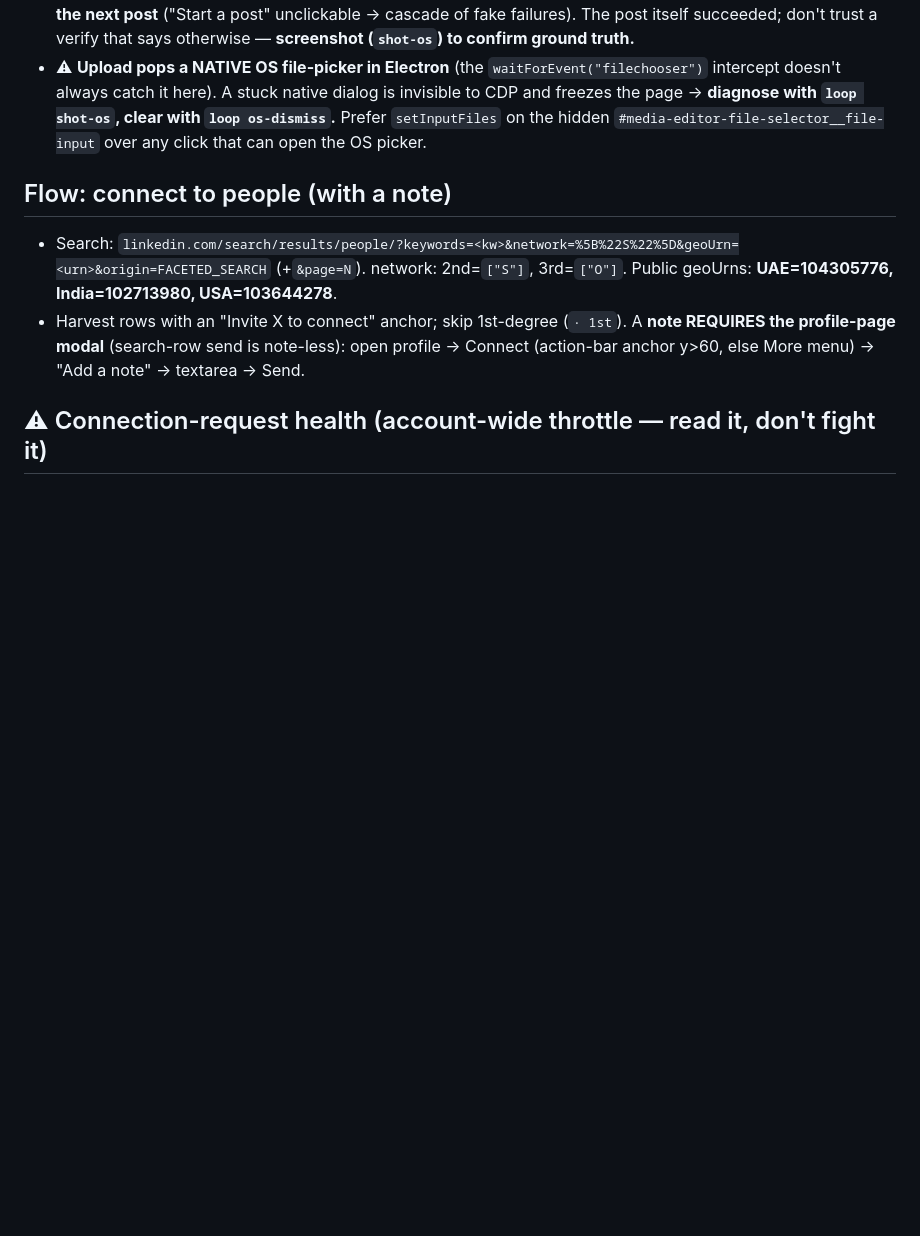
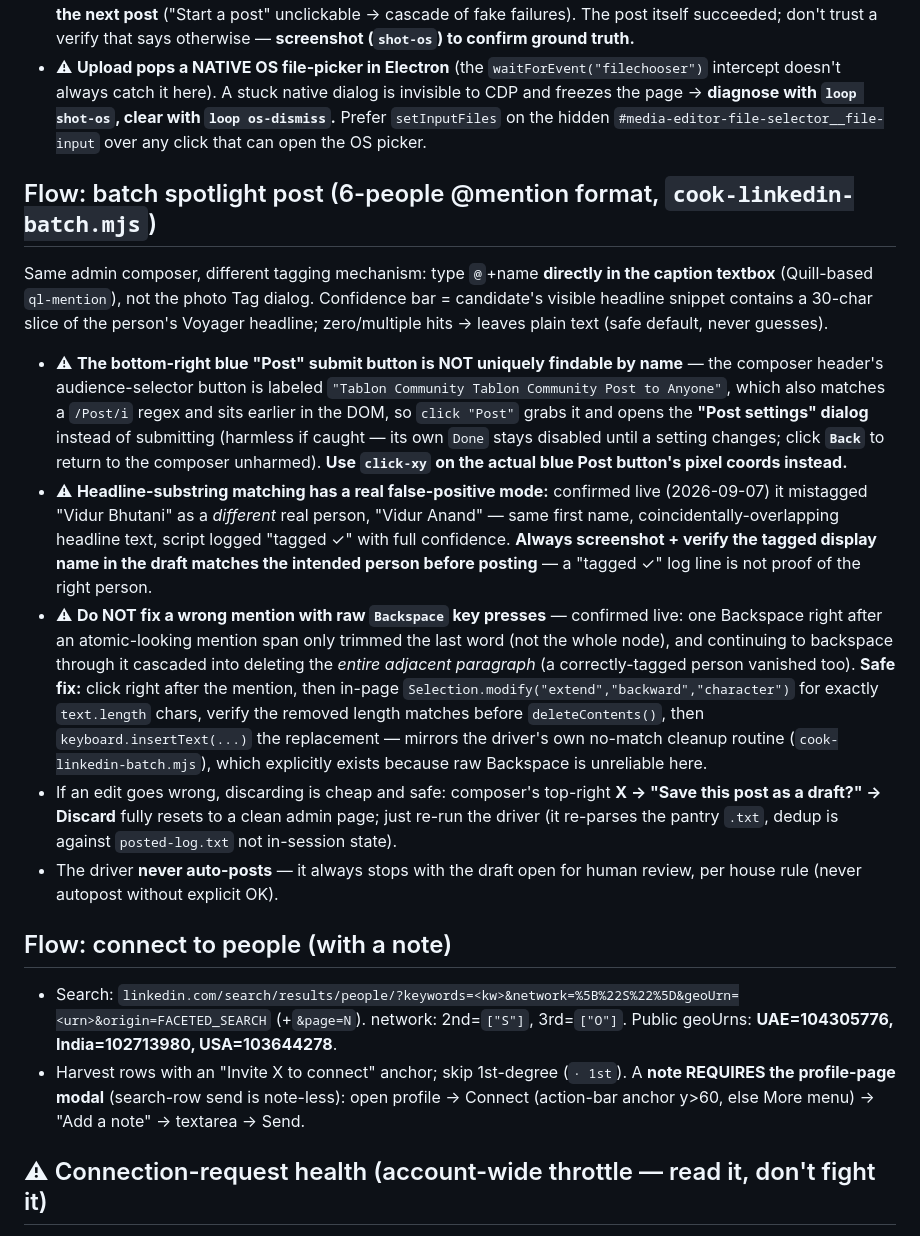
Before and after one commit to mytablon-app/loop-browser, a Markdown page: site-memories/linkedin.md, the part around the change. Drawn GitHub-style; blank space fills up the shorter version.

Commit message:
linkedin cuisine pack: batch spotlight quirks (Post-button name collision, mention headline-match false positive, safe Selection-based mention fix)
Found live 2026-09-07 finishing today's 10-batch spotlight run: the composer's
audience-selector button also matches /Post/i and grabs the click meant for the
submit button; and the @mention headline-substring matcher mistagged one person
as a different real profile with a coincidentally-overlapping headline. Raw
Backspace to fix a bad mention cascaded into deleting an adjacent correct one —
documented the safe Selection.modify-based fix instead.

```diff
--- a/site-memories/linkedin.md
+++ b/site-memories/linkedin.md
@@ -20,6 +20,14 @@ Company admin posts URL: `linkedin.com/company/<companyId>/admin/page-posts/publ
 - ⚠ **After every post LinkedIn shows a "Post successful / Try Premium Page" upsell MODAL** (a persistent `role="dialog"`). Two consequences, both bit hard once: (a) **verify must key on the "Post successful" text, never on a dialog vanishing** — the old "wait for `[role=dialog]` hidden" false-negatived every successful post as "failed"; (b) the modal **must be dismissed — click "No thanks"** (or the close X) — or it stays up and **blocks the next post** ("Start a post" unclickable → cascade of fake failures). The post itself succeeded; don't trust a verify that says otherwise — **screenshot (`shot-os`) to confirm ground truth.**
 - ⚠ **Upload pops a NATIVE OS file-picker in Electron** (the `waitForEvent("filechooser")` intercept doesn't always catch it here). A stuck native dialog is invisible to CDP and freezes the page → **diagnose with `loop shot-os`, clear with `loop os-dismiss`.** Prefer `setInputFiles` on the hidden `#media-editor-file-selector__file-input` over any click that can open the OS picker.
 
+## Flow: batch spotlight post (6-people @mention format, `cook-linkedin-batch.mjs`)
+Same admin composer, different tagging mechanism: type `@`+name **directly in the caption textbox** (Quill-based `ql-mention`), not the photo Tag dialog. Confidence bar = candidate's visible headline snippet contains a 30-char slice of the person's Voyager headline; zero/multiple hits → leaves plain text (safe default, never guesses).
+- ⚠ **The bottom-right blue "Post" submit button is NOT uniquely findable by name** — the composer header's audience-selector button is labeled `"Tablon Community Tablon Community Post to Anyone"`, which also matches a `/Post/i` regex and sits earlier in the DOM, so `click "Post"` grabs it and opens the **"Post settings" dialog** instead of submitting (harmless if caught — its own `Done` stays disabled until a setting changes; click **`Back`** to return to the composer unharmed). **Use `click-xy` on the actual blue Post button's pixel coords instead.**
+- ⚠ **Headline-substring matching has a real false-positive mode:** confirmed live (2026-09-07) it mistagged "Vidur Bhutani" as a *different* real person, "Vidur Anand" — same first name, coincidentally-overlapping headline text, script logged "tagged ✓" with full confidence. **Always screenshot + verify the tagged display name in the draft matches the intended person before posting** — a "tagged ✓" log line is not proof of the right person.
+- ⚠ **Do NOT fix a wrong mention with raw `Backspace` key presses** — confirmed live: one Backspace right after an atomic-looking mention span only trimmed the last word (not the whole node), and continuing to backspace through it cascaded into deleting the *entire adjacent paragraph* (a correctly-tagged person vanished too). **Safe fix:** click right after the mention, then in-page `Selection.modify("extend","backward","character")` for exactly `text.length` chars, verify the removed length matches before `deleteContents()`, then `keyboard.insertText(...)` the replacement — mirrors the driver's own no-match cleanup routine (`cook-linkedin-batch.mjs`), which explicitly exists because raw Backspace is unreliable here.
+- If an edit goes wrong, discarding is cheap and safe: composer's top-right **X → "Save this post as a draft?" → Discard** fully resets to a clean admin page; just re-run the driver (it re-parses the pantry `.txt`, dedup is against `posted-log.txt` not in-session state).
+- The driver **never auto-posts** — it always stops with the draft open for human review, per house rule (never autopost without explicit OK).
+
 ## Flow: connect to people (with a note)
 - Search: `linkedin.com/search/results/people/?keywords=<kw>&network=%5B%22S%22%5D&geoUrn=<urn>&origin=FACETED_SEARCH` (+`&page=N`). network: 2nd=`["S"]`, 3rd=`["O"]`. Public geoUrns: **UAE=104305776, India=102713980, USA=103644278**.
 - Harvest rows with an "Invite X to connect" anchor; skip 1st-degree (`· 1st`). A **note REQUIRES the profile-page modal** (search-row send is note-less): open profile → Connect (action-bar anchor y>60, else More menu) → "Add a note" → textarea → Send.
```
